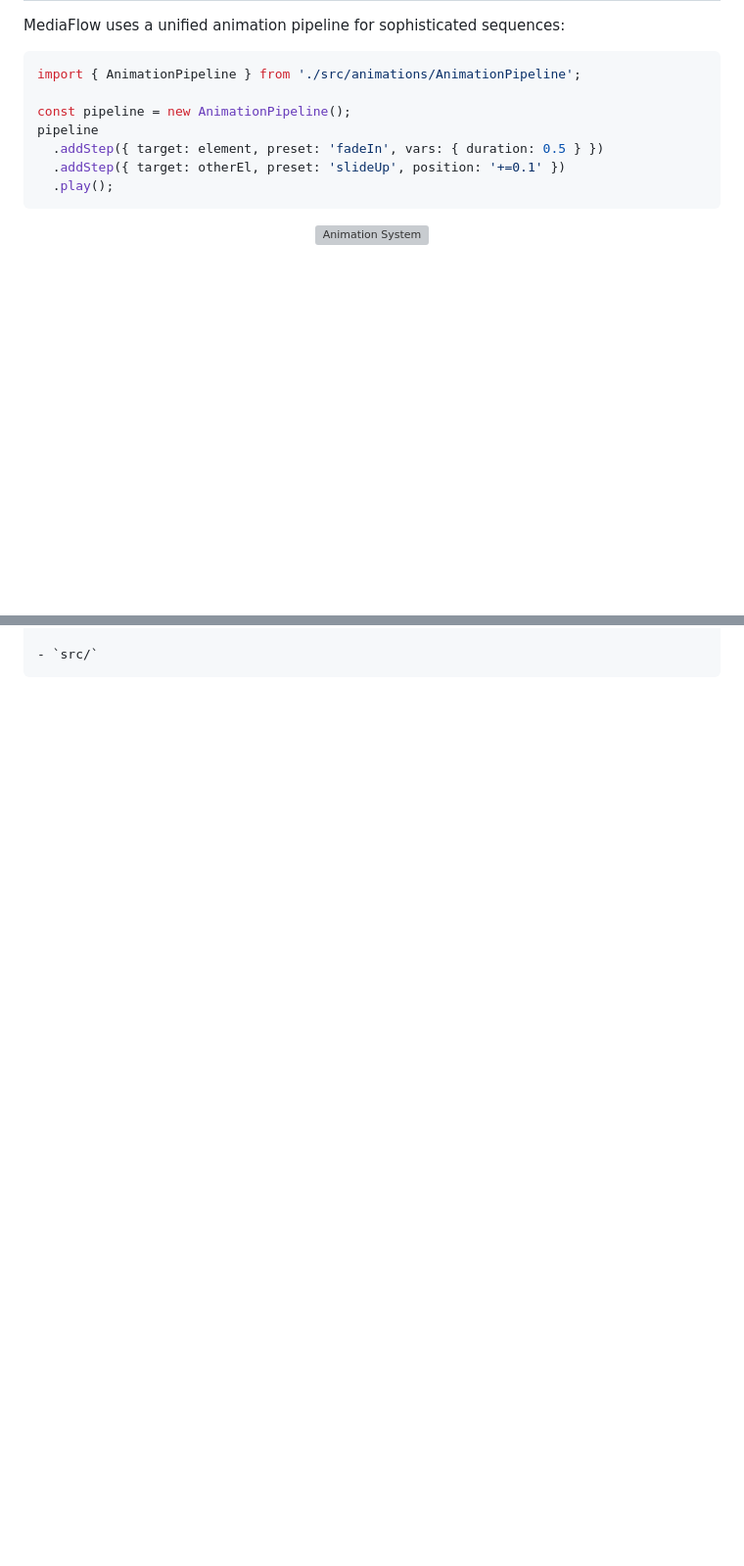
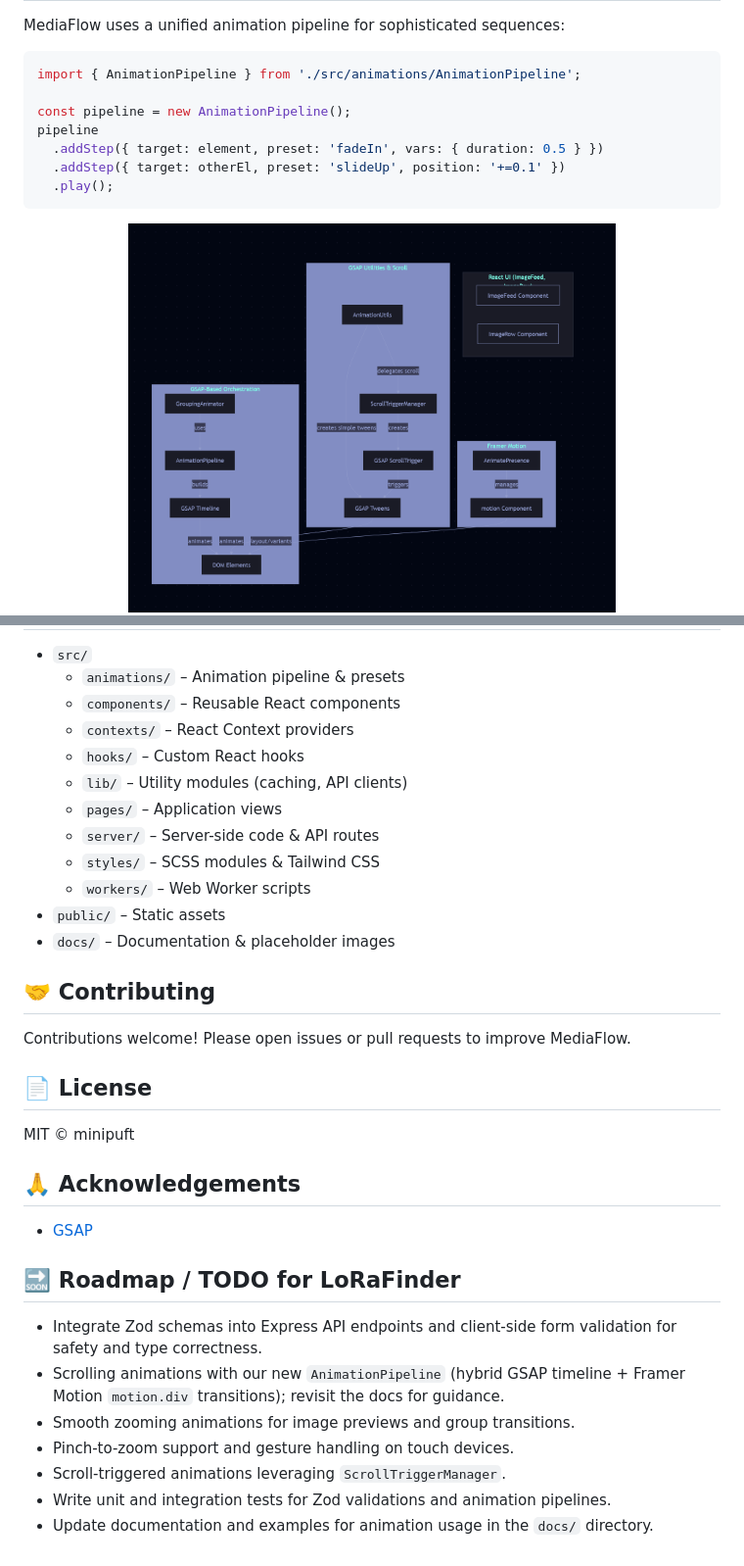
Before and after one commit to minipuft/loraFinder, a Markdown page: README.md, 2 parts joined by grey strips. Shown: that part at 98% size. Drawn GitHub-style; pictures changed too: docs/images/animation-diagram.png (added); blank space fills up the shorter version; grey boxes are pictures that could not be loaded.

````diff
--- a/README.md
+++ b/README.md
@@ -118,5 +118,5 @@ pipeline
 ```
 
 <div align="center">
-  <img src="docs/images/animation-diagram-placeholder.png" alt="Animation System" width="70%"/>
+  <img src="docs/images/animation-diagram.png" alt="Animation System Diagram" width="70%"/>
 </div>
@@ -161,3 +125,35 @@ ST -.-> GSAPLib
 
 - `src/`
-```
+  - `animations/` – Animation pipeline & presets
+  - `components/` – Reusable React components
+  - `contexts/` – React Context providers
+  - `hooks/` – Custom React hooks
+  - `lib/` – Utility modules (caching, API clients)
+  - `pages/` – Application views
+  - `server/` – Server-side code & API routes
+  - `styles/` – SCSS modules & Tailwind CSS
+  - `workers/` – Web Worker scripts
+- `public/` – Static assets
+- `docs/` – Documentation & placeholder images
+
+## 🤝 Contributing
+
+Contributions welcome! Please open issues or pull requests to improve MediaFlow.
+
+## 📄 License
+
+MIT © minipuft
+
+## 🙏 Acknowledgements
+
+- [GSAP](https://greensock.com/gsap/)
+
+## 🔜 Roadmap / TODO for LoRaFinder
+
+- Integrate Zod schemas into Express API endpoints and client-side form validation for safety and type correctness.
+- Scrolling animations with our new `AnimationPipeline` (hybrid GSAP timeline + Framer Motion `motion.div` transitions); revisit the docs for guidance.
+- Smooth zooming animations for image previews and group transitions.
+- Pinch-to-zoom support and gesture handling on touch devices.
+- Scroll-triggered animations leveraging `ScrollTriggerManager`.
+- Write unit and integration tests for Zod validations and animation pipelines.
+- Update documentation and examples for animation usage in the `docs/` directory.
````
Also changed, not shown: other parts of README.md (+1 -37 lines).
